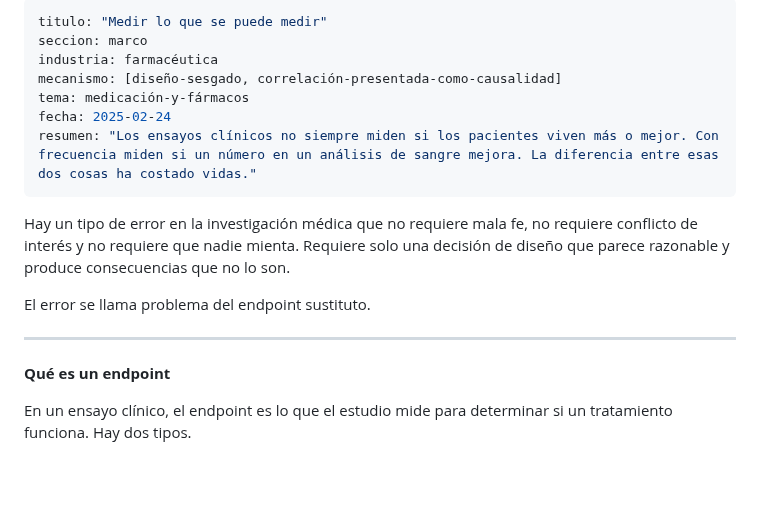
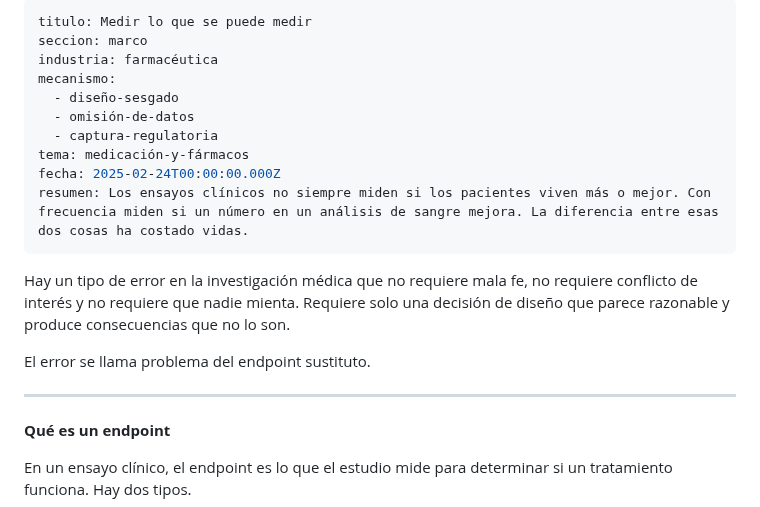
Before and after one commit to margendeerror-mde/margen-de-error, a Markdown page: content/marco/el-problema-del-endpoint.md, the part around one of its changes. Drawn GitHub-style; blank space fills up the shorter version.

Commit message:
TinaCMS content update
Co-authored-by: secharly-mde <secharly-mde@users.noreply.github.com>

```diff
--- a/content/marco/el-problema-del-endpoint.md
+++ b/content/marco/el-problema-del-endpoint.md
@@ -1,18 +1,21 @@
 ---
-titulo: "Medir lo que se puede medir"
+titulo: Medir lo que se puede medir
 seccion: marco
 industria: farmacéutica
-mecanismo: [diseño-sesgado, correlación-presentada-como-causalidad]
+mecanismo:
+  - diseño-sesgado
+  - omisión-de-datos
+  - captura-regulatoria
 tema: medicación-y-fármacos
-fecha: 2025-02-24
-resumen: "Los ensayos clínicos no siempre miden si los pacientes viven más o mejor. Con frecuencia miden si un número en un análisis de sangre mejora. La diferencia entre esas dos cosas ha costado vidas."
+fecha: 2025-02-24T00:00:00.000Z
+resumen: Los ensayos clínicos no siempre miden si los pacientes viven más o mejor. Con frecuencia miden si un número en un análisis de sangre mejora. La diferencia entre esas dos cosas ha costado vidas.
 ---
 
 Hay un tipo de error en la investigación médica que no requiere mala fe, no requiere conflicto de interés y no requiere que nadie mienta. Requiere solo una decisión de diseño que parece razonable y produce consecuencias que no lo son.
 
 El error se llama problema del endpoint sustituto.
 
----
+***
 
 **Qué es un endpoint**
 
```
Also changed, not shown: other parts of content/marco/el-problema-del-endpoint.md (+10 -10 lines).
